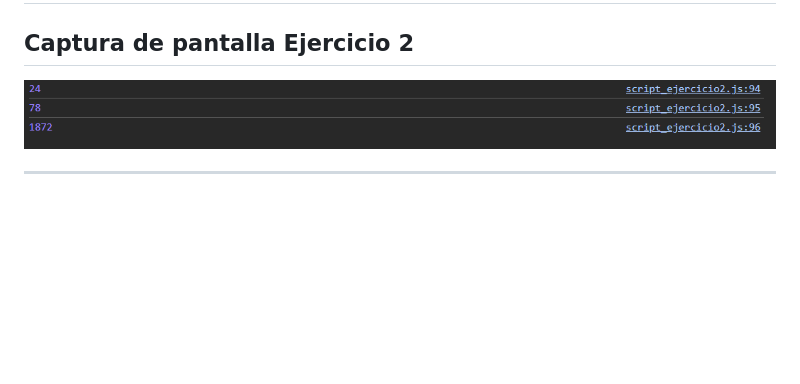
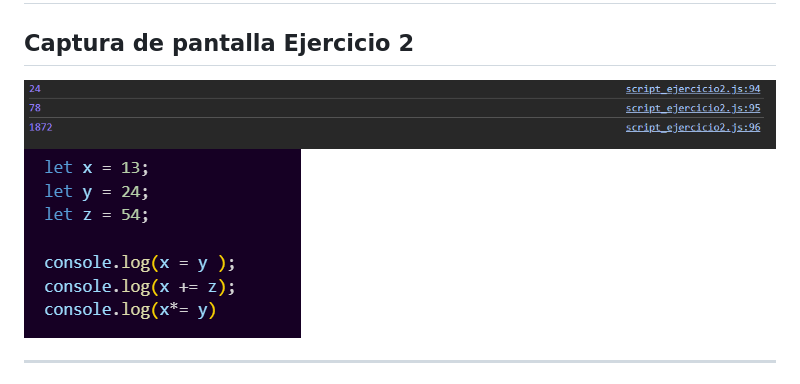
Before and after one commit to LourdesCabrera-2025/00034023_practica4_seccion2, a Markdown page: README.md, the part around one of its changes. GitHub-like rendering; pictures changed too: image.png (added); blank space fills up the shorter version.

Commit message:
:memo: editando readme añadiendo imagenes de referencia

```diff
--- a/README.md
+++ b/README.md
@@ -2,7 +2,7 @@
 
 
 ## Captura de pantalla **Ejercicio 2**
-![alt text](image-2.png)
+![alt text](image-2.png)![alt text](image.png)
 
 ----
 
```
Also changed, not shown: other parts of README.md (+2 -2 lines), 3 other files.
